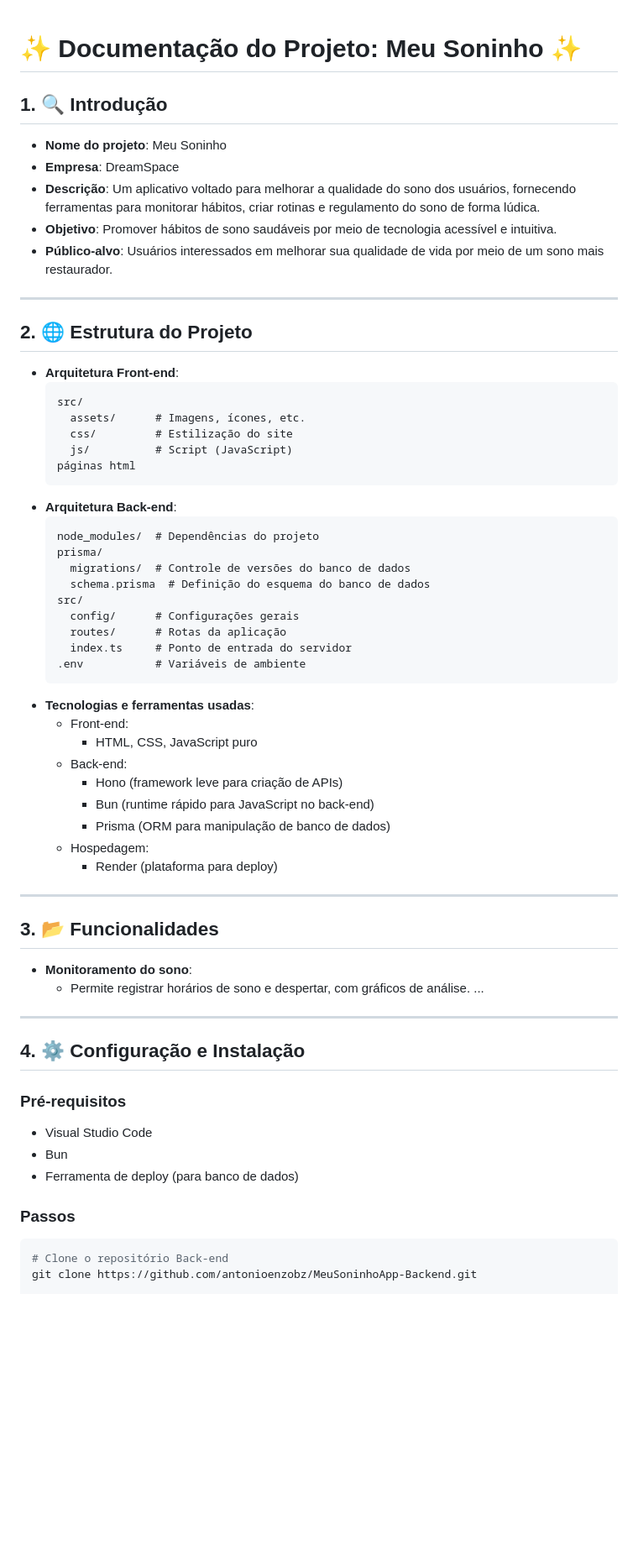
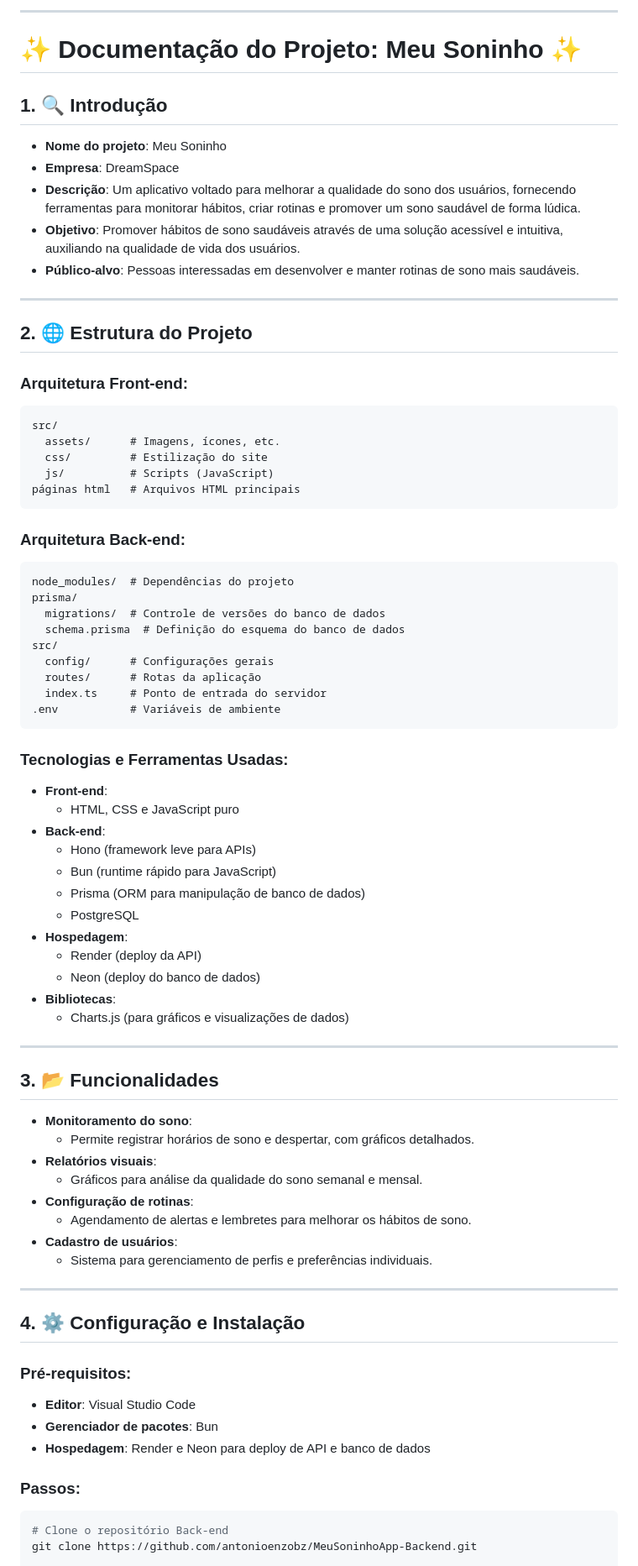
Before and after one commit to ifpi-picos/projeto-integrador-meusoninhoapp, a Markdown page: README.md, the part around one of its changes. Shown at 84% size. GitHub-like rendering; blank space fills up the shorter version.

````diff
--- a/README.md
+++ b/README.md
@@ -1,62 +1,76 @@
+---
+
 # ✨ **Documentação do Projeto: Meu Soninho** ✨
 
 ## 1. 🔍 Introdução
 - **Nome do projeto**: Meu Soninho
 - **Empresa**: DreamSpace
-- **Descrição**: Um aplicativo voltado para melhorar a qualidade do sono dos usuários, fornecendo ferramentas para monitorar hábitos, criar rotinas e regulamento do sono de forma lúdica.
-- **Objetivo**: Promover hábitos de sono saudáveis por meio de tecnologia acessível e intuitiva.
-- **Público-alvo**: Usuários interessados em melhorar sua qualidade de vida por meio de um sono mais restaurador.
+- **Descrição**: Um aplicativo voltado para melhorar a qualidade do sono dos usuários, fornecendo ferramentas para monitorar hábitos, criar rotinas e promover um sono saudável de forma lúdica.
+- **Objetivo**: Promover hábitos de sono saudáveis através de uma solução acessível e intuitiva, auxiliando na qualidade de vida dos usuários.
+- **Público-alvo**: Pessoas interessadas em desenvolver e manter rotinas de sono mais saudáveis.
 
 ---
 
 ## 2. 🌐 Estrutura do Projeto
-- **Arquitetura Front-end**:
-  ```
-  src/
-    assets/      # Imagens, ícones, etc.
-    css/         # Estilização do site
-    js/          # Script (JavaScript)
-  páginas html
-  ```
-- **Arquitetura Back-end**:
-  ```
-  node_modules/  # Dependências do projeto
-  prisma/
-    migrations/  # Controle de versões do banco de dados
-    schema.prisma  # Definição do esquema do banco de dados
-  src/
-    config/      # Configurações gerais
-    routes/      # Rotas da aplicação
-    index.ts     # Ponto de entrada do servidor
-  .env           # Variáveis de ambiente
-  ```
-- **Tecnologias e ferramentas usadas**:
-  - Front-end:
-    - HTML, CSS, JavaScript puro
-  - Back-end:
-    - Hono (framework leve para criação de APIs)
-    - Bun (runtime rápido para JavaScript no back-end)
-    - Prisma (ORM para manipulação de banco de dados)
-  - Hospedagem:
-    - Render (plataforma para deploy)
+
+### **Arquitetura Front-end**:
+```
+src/
+  assets/      # Imagens, ícones, etc.
+  css/         # Estilização do site
+  js/          # Scripts (JavaScript)
+páginas html   # Arquivos HTML principais
+```
+
+### **Arquitetura Back-end**:
+```
+node_modules/  # Dependências do projeto
+prisma/
+  migrations/  # Controle de versões do banco de dados
+  schema.prisma  # Definição do esquema do banco de dados
+src/
+  config/      # Configurações gerais
+  routes/      # Rotas da aplicação
+  index.ts     # Ponto de entrada do servidor
+.env           # Variáveis de ambiente
+```
+
+### **Tecnologias e Ferramentas Usadas**:
+- **Front-end**:
+  - HTML, CSS e JavaScript puro
+- **Back-end**:
+  - Hono (framework leve para APIs)
+  - Bun (runtime rápido para JavaScript)
+  - Prisma (ORM para manipulação de banco de dados)
+  - PostgreSQL
+- **Hospedagem**:
+  - Render (deploy da API)
+  - Neon (deploy do banco de dados)
+- **Bibliotecas**:
+  - Charts.js (para gráficos e visualizações de dados)
 
 ---
 
 ## 3. 📂 Funcionalidades
 - **Monitoramento do sono**:
-  - Permite registrar horários de sono e despertar, com gráficos de análise.
-...
+  - Permite registrar horários de sono e despertar, com gráficos detalhados.
+- **Relatórios visuais**:
+  - Gráficos para análise da qualidade do sono semanal e mensal.
+- **Configuração de rotinas**:
+  - Agendamento de alertas e lembretes para melhorar os hábitos de sono.
+- **Cadastro de usuários**:
+  - Sistema para gerenciamento de perfis e preferências individuais.
 
 ---
 
 ## 4. ⚙️ Configuração e Instalação
 
-### Pré-requisitos
-  - Visual Studio Code
-  - Bun
-  - Ferramenta de deploy (para banco de dados)
+### Pré-requisitos:
+- **Editor**: Visual Studio Code
+- **Gerenciador de pacotes**: Bun
+- **Hospedagem**: Render e Neon para deploy de API e banco de dados
 
-### Passos
+### Passos:
 ```bash
 # Clone o repositório Back-end
 git clone https://github.com/antonioenzobz/MeuSoninhoApp-Backend.git
````
Also changed, not shown: other parts of README.md (+28 -24 lines).
